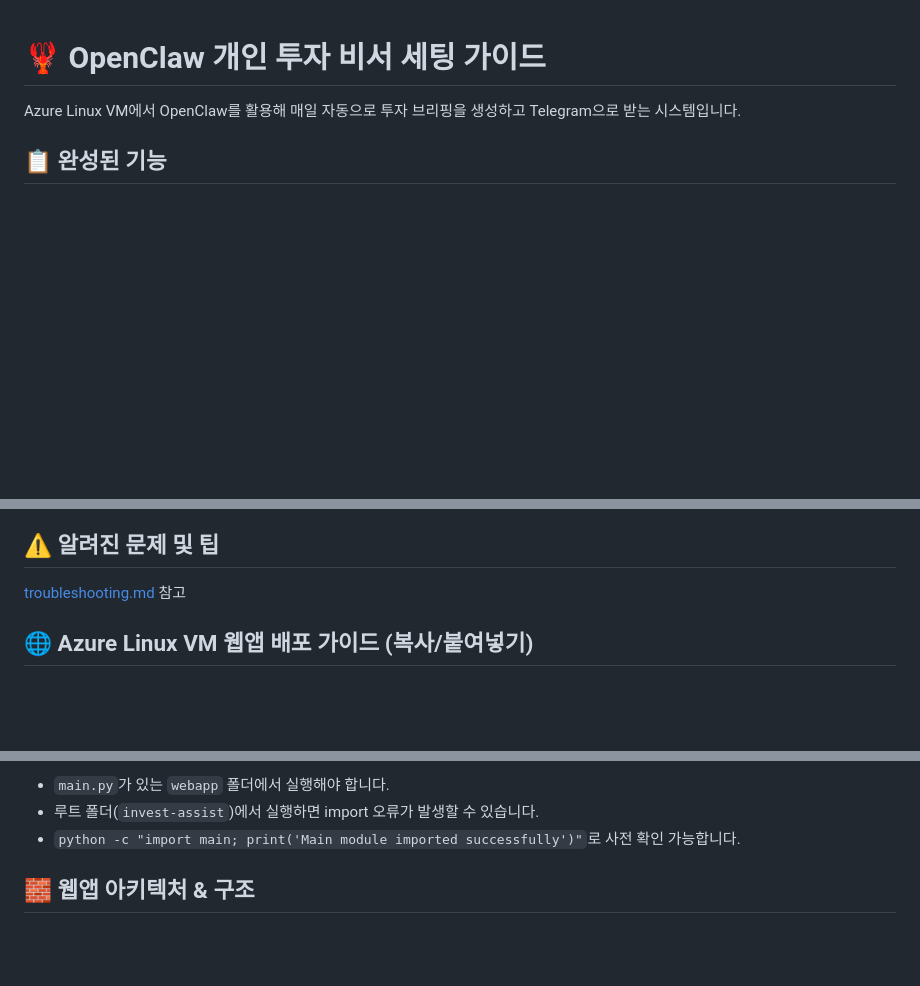
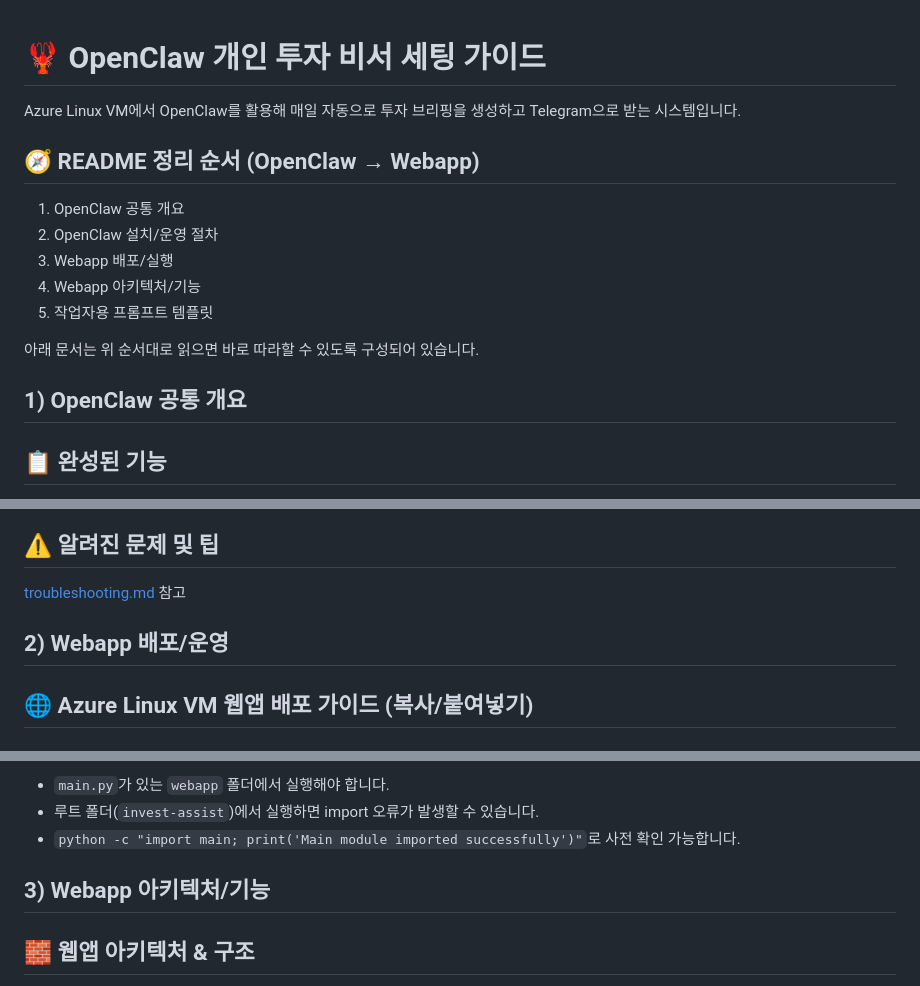
Before and after one commit to hahaysh/invest-assist, a Markdown page: README.md, 3 parts joined by grey strips. Rendered like a GitHub page; blank space fills up the shorter version.

Commit message:
update README 최종

```diff
--- a/README.md
+++ b/README.md
@@ -1,6 +1,18 @@
 # 🦞 OpenClaw 개인 투자 비서 세팅 가이드
 
 Azure Linux VM에서 OpenClaw를 활용해 매일 자동으로 투자 브리핑을 생성하고 Telegram으로 받는 시스템입니다.
+
+## 🧭 README 정리 순서 (OpenClaw → Webapp)
+
+1. OpenClaw 공통 개요
+2. OpenClaw 설치/운영 절차
+3. Webapp 배포/실행
+4. Webapp 아키텍처/기능
+5. 작업자용 프롬프트 템플릿
+
+아래 문서는 위 순서대로 읽으면 바로 따라할 수 있도록 구성되어 있습니다.
+
+## 1) OpenClaw 공통 개요
 
 ## 📋 완성된 기능
 
@@ -68,6 +80,8 @@ investment-assistant/
 ## ⚠️ 알려진 문제 및 팁
 
 [troubleshooting.md](./openclaw/docs/troubleshooting.md) 참고
+
+## 2) Webapp 배포/운영
 
 ## 🌐 Azure Linux VM 웹앱 배포 가이드 (복사/붙여넣기)
 
@@ -235,6 +249,8 @@ python -m uvicorn main:app --reload --host 127.0.0.1 --port 8000
 - `main.py`가 있는 `webapp` 폴더에서 실행해야 합니다.
 - 루트 폴더(`invest-assist`)에서 실행하면 import 오류가 발생할 수 있습니다.
 - `python -c "import main; print('Main module imported successfully')"`로 사전 확인 가능합니다.
+
+## 3) Webapp 아키텍처/기능
 
 ## 🧱 웹앱 아키텍처 & 구조
 
```
